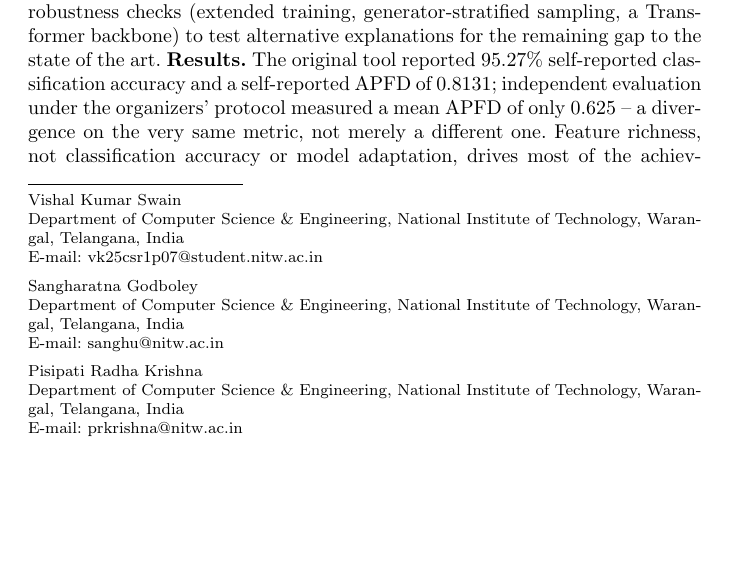
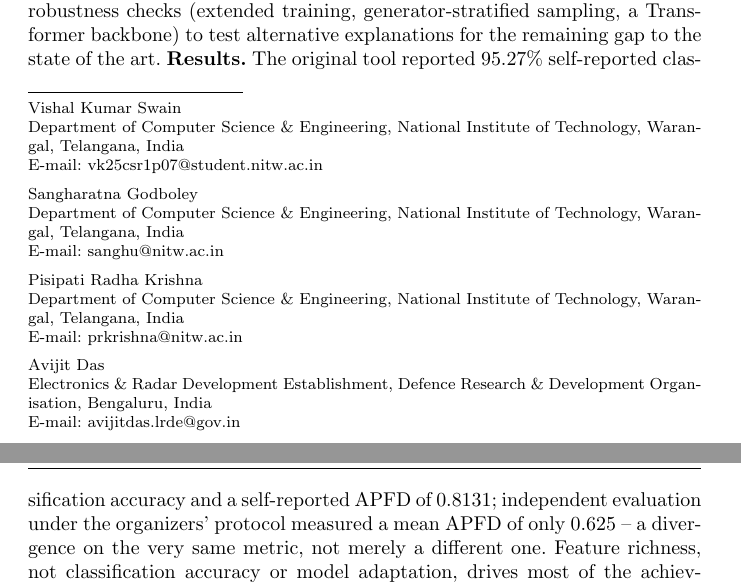
Before and after one commit to VishalKumarSwain/kseresnet-v2-artifact, a LaTeX paper (paper/main.tex): part of page 1 of 22 before the commit and two parts of pages 1 and 2 of 22 after it, the two joined at a grey line, cut so that both start at the same text, the shorter picture padded with empty space. Compiled offline with pdfLaTeX.

Commit message:
Add fourth author (Avijit Das), fix intro APFD precision drift, fill in funding statement

```diff
--- a/paper/main.tex
+++ b/paper/main.tex
@@ -11,7 +11,7 @@
 \title{When Accuracy Misleads: Diagnosing and Repairing Ranking Failures in
 ML-Based Test Prioritization for Self-Driving Cars}
 
-\author{Vishal Kumar Swain \and Sangharatna Godboley \and Pisipati Radha Krishna}
+\author{Vishal Kumar Swain \and Sangharatna Godboley \and Pisipati Radha Krishna \and Avijit Das}
 
 \institute{Vishal Kumar Swain \at
 Department of Computer Science \& Engineering, National Institute of
@@ -27,6 +27,11 @@ Pisipati Radha Krishna \at
 Department of Computer Science \& Engineering, National Institute of
 Technology, Warangal, Telangana, India \\
 \email{prkrishna@nitw.ac.in}
+\and
+Avijit Das \at
+Electronics \& Radar Development Establishment, Defence Research \&
+Development Organisation, Bengaluru, India \\
+\email{avijitdas.lrde@gov.in}
 }
 
 \date{Received: date / Accepted: date}
```
Also changed, not shown: paper/main.tex (9 more changed lines).
